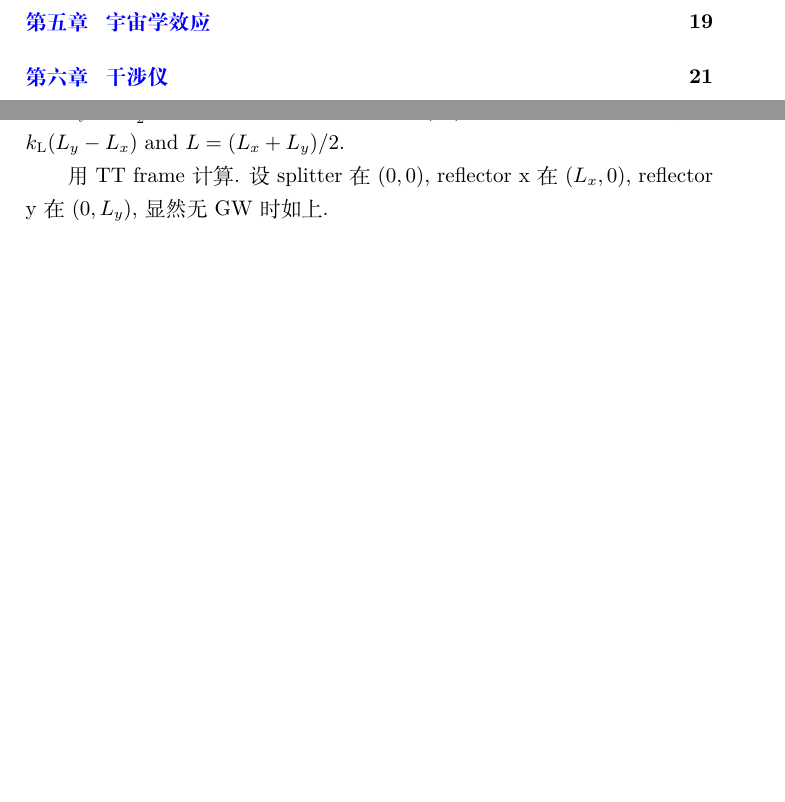
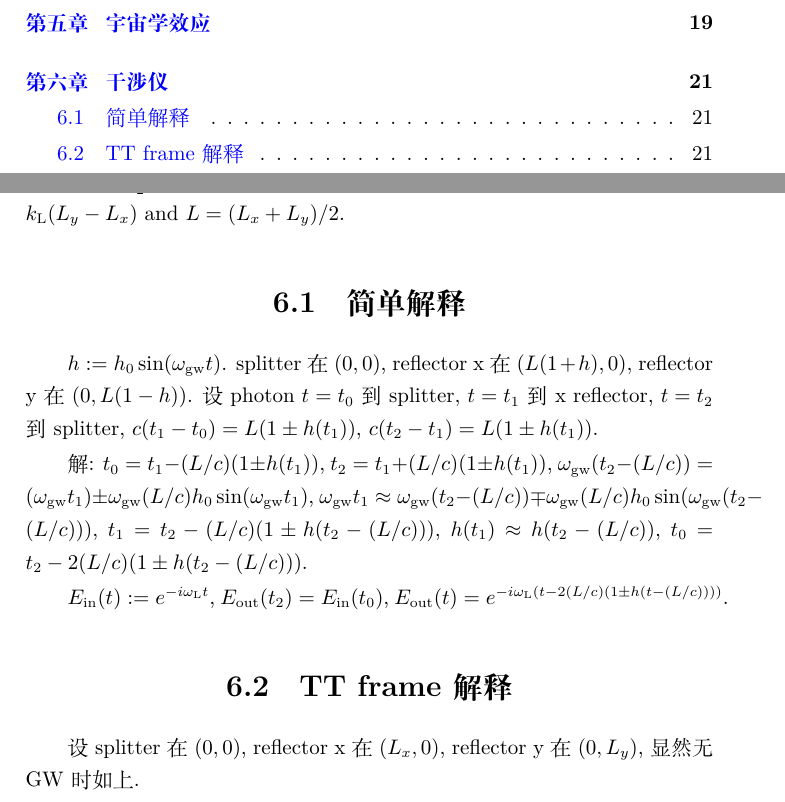
Before and after one commit to GasinAn/GWAstroNotes, a LaTeX book (GWAstroNotes.tex, which reads __chapter__/interferometer.tex): two parts of pages 3 and 21 of 39, joined at a grey line, cut so that both start at the same text, the shorter picture padded with empty space. Compiled offline with XeLaTeX.

Commit message:
add 简单解释 in interferometer

```diff
--- a/__chapter__/interferometer.tex
+++ b/__chapter__/interferometer.tex
@@ -2,7 +2,17 @@
 
 \cite{Maggiore2014}. 设入射电场$\vec{E}_\text{in}=\vec{E}_0e^{-i\omega_\text{L}t+i\vec{k}_\text{L}\cdot\vec{x}}$. 设splitter在$\vec{x}=0$处, 则$\vec{E}_\text{in}=\vec{E}_0e^{-i\omega_\text{L}t}$. $\vec{E}_\text{out}=\vec{E}_\text{form x}+\vec{E}_\text{form y}$, $t$时的$\vec{E}_\text{form x}$在$t-\frac{2L_x}{c}$时入splitter, $t$时的$\vec{E}_\text{form y}$在$t-\frac{2L_y}{c}$时入splitter, 考虑反相, $\vec{E}_\text{form x}=-\frac{1}{2}\vec{E}_0e^{-i\omega_\text{L}t+2ik_\text{L}L_x}$, $\vec{E}_\text{form y}=+\frac{1}{2}\vec{E}_0e^{-i\omega_\text{L}t+2ik_\text{L}L_y}$, $\vec{E}_\text{out}=\vec{E}_0\sin(\phi_0)e^{-i\omega_\text{L}(t-\frac{2L}{c})-i\frac{\pi}{2}}$, where $\phi_0=k_\text{L}(L_y-L_x)$ and $L=(L_x+L_y)/2$.
 
-用TT frame计算. 设splitter在$(0,0)$, reflector x在$(L_x,0)$, reflector y在$(0,L_y)$, 显然无GW时如上.
+\section{简单解释}
+
+$h:=h_0\sin(\omega_\text{gw} t)$. splitter在$(0,0)$, reflector x在$(L(1+h),0)$, reflector y在$(0,L(1-h))$. 设photon $t=t_0$到splitter, $t=t_1$到x reflector, $t=t_2$到splitter, $c(t_1-t_0)=L(1 \pm h(t_1))$, $c(t_2-t_1)=L(1 \pm h(t_1))$.
+
+解: $t_0=t_1-(L/c)(1 \pm h(t_1))$, $t_2=t_1+(L/c)(1 \pm h(t_1))$, $\omega_\text{gw} (t_2-(L/c))=(\omega_\text{gw} t_1) \pm \omega_\text{gw} (L/c) h_0 \sin(\omega_\text{gw} t_1)$, $\omega_\text{gw} t_1 \approx \omega_\text{gw} (t_2-(L/c)) \mp \omega_\text{gw} (L/c) h_0 \sin(\omega_\text{gw} (t_2-(L/c)))$, $t_1=t_2-(L/c)(1 \pm h(t_2-(L/c)))$, $h(t_1) \approx h(t_2-(L/c))$, $t_0=t_2-2(L/c)(1 \pm h(t_2-(L/c)))$.
+
+$E_\text{in}(t):=e^{-i\omega_\text{L} t}$, $E_\text{out}(t_2)=E_\text{in}(t_0)$, $E_\text{out}(t)=e^{-i\omega_\text{L} (t-2(L/c)(1 \pm h(t-(L/c))))}$.
+
+\section{TT frame解释}
+
+设splitter在$(0,0)$, reflector x在$(L_x,0)$, reflector y在$(0,L_y)$, 显然无GW时如上.
 
 设GW只有$+$mode且方向为$z_+$, $h_+=h_0\cos[\omega_\text{gw}(t-z/c)]$,
 \begin{equation}
```
